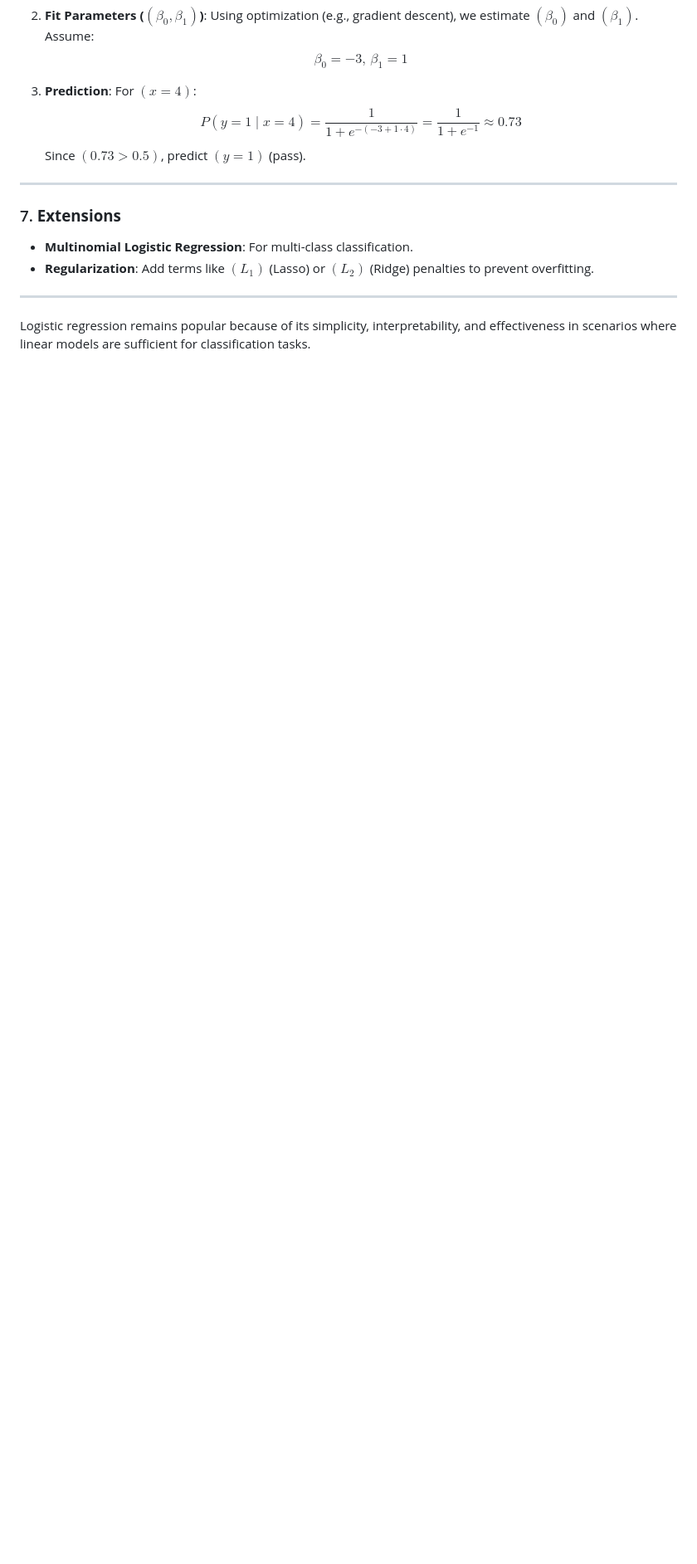
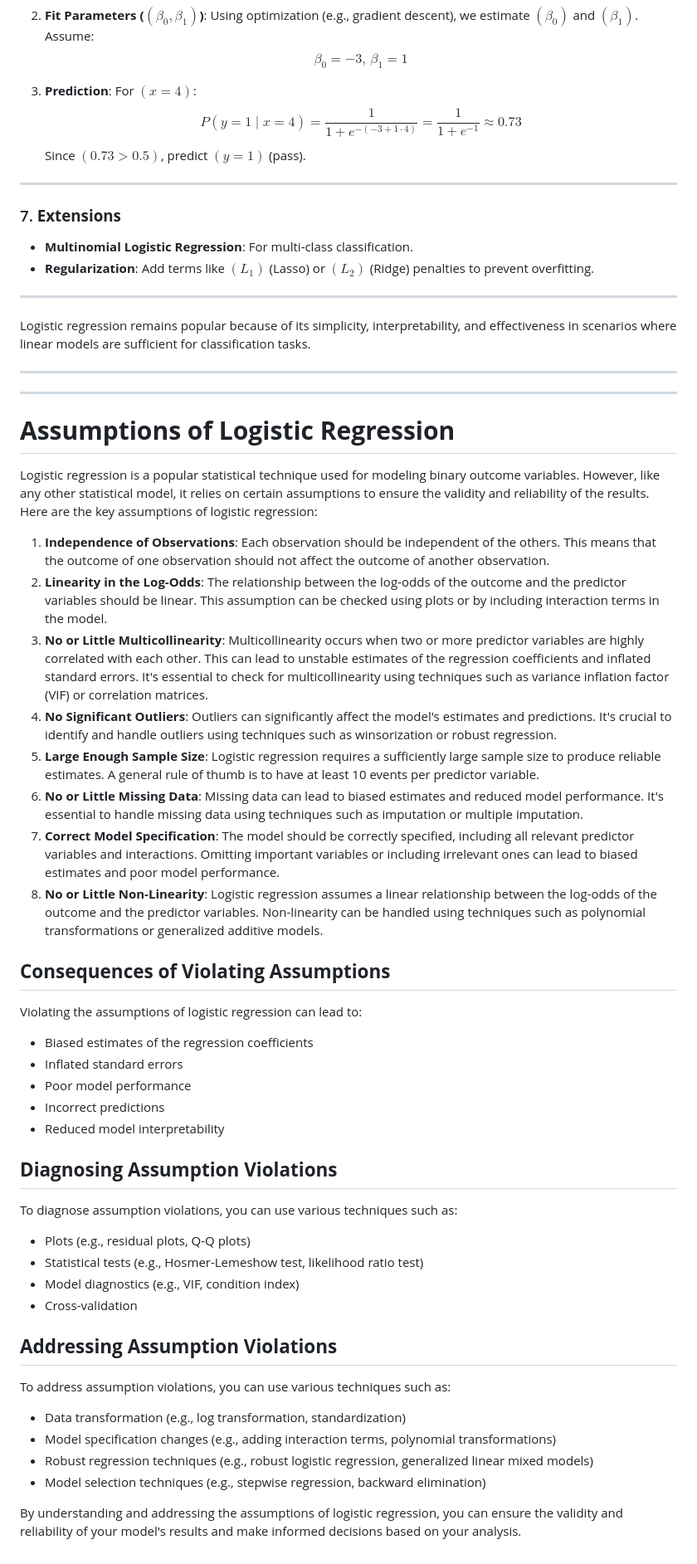
Before and after one commit to himnsuk/Python-Practice, a Markdown page: Notes/logistic_regression.md, the part around one of its changes. Shown at 83% size. Drawn GitHub-style; blank space fills up the shorter version.

```diff
--- a/Notes/logistic_regression.md
+++ b/Notes/logistic_regression.md
@@ -140,3 +140,52 @@ Where:
 ---
 
 Logistic regression remains popular because of its simplicity, interpretability, and effectiveness in scenarios where linear models are sufficient for classification tasks.
+
+---
+---
+**Assumptions of Logistic Regression**
+=====================================
+
+Logistic regression is a popular statistical technique used for modeling binary outcome variables. However, like any other statistical model, it relies on certain assumptions to ensure the validity and reliability of the results. Here are the key assumptions of logistic regression:
+
+1.  **Independence of Observations**: Each observation should be independent of the others. This means that the outcome of one observation should not affect the outcome of another observation.
+2.  **Linearity in the Log-Odds**: The relationship between the log-odds of the outcome and the predictor variables should be linear. This assumption can be checked using plots or by including interaction terms in the model.
+3.  **No or Little Multicollinearity**: Multicollinearity occurs when two or more predictor variables are highly correlated with each other. This can lead to unstable estimates of the regression coefficients and inflated standard errors. It's essential to check for multicollinearity using techniques such as variance inflation factor (VIF) or correlation matrices.
+4.  **No Significant Outliers**: Outliers can significantly affect the model's estimates and predictions. It's crucial to identify and handle outliers using techniques such as winsorization or robust regression.
+5.  **Large Enough Sample Size**: Logistic regression requires a sufficiently large sample size to produce reliable estimates. A general rule of thumb is to have at least 10 events per predictor variable.
+6.  **No or Little Missing Data**: Missing data can lead to biased estimates and reduced model performance. It's essential to handle missing data using techniques such as imputation or multiple imputation.
+7.  **Correct Model Specification**: The model should be correctly specified, including all relevant predictor variables and interactions. Omitting important variables or including irrelevant ones can lead to biased estimates and poor model performance.
+8.  **No or Little Non-Linearity**: Logistic regression assumes a linear relationship between the log-odds of the outcome and the predictor variables. Non-linearity can be handled using techniques such as polynomial transformations or generalized additive models.
+
+**Consequences of Violating Assumptions**
+------------------------------------------
+
+Violating the assumptions of logistic regression can lead to:
+
+*   Biased estimates of the regression coefficients
+*   Inflated standard errors
+*   Poor model performance
+*   Incorrect predictions
+*   Reduced model interpretability
+
+**Diagnosing Assumption Violations**
+--------------------------------------
+
+To diagnose assumption violations, you can use various techniques such as:
+
+*   Plots (e.g., residual plots, Q-Q plots)
+*   Statistical tests (e.g., Hosmer-Lemeshow test, likelihood ratio test)
+*   Model diagnostics (e.g., VIF, condition index)
+*   Cross-validation
+
+**Addressing Assumption Violations**
+--------------------------------------
+
+To address assumption violations, you can use various techniques such as:
+
+*   Data transformation (e.g., log transformation, standardization)
+*   Model specification changes (e.g., adding interaction terms, polynomial transformations)
+*   Robust regression techniques (e.g., robust logistic regression, generalized linear mixed models)
+*   Model selection techniques (e.g., stepwise regression, backward elimination)
+
+By understanding and addressing the assumptions of logistic regression, you can ensure the validity and reliability of your model's results and make informed decisions based on your analysis.
```
Also changed, not shown: other parts of Notes/logistic_regression.md (+1 -1 lines), Notes/decision_tree.md (added, +333 -0 lines).
